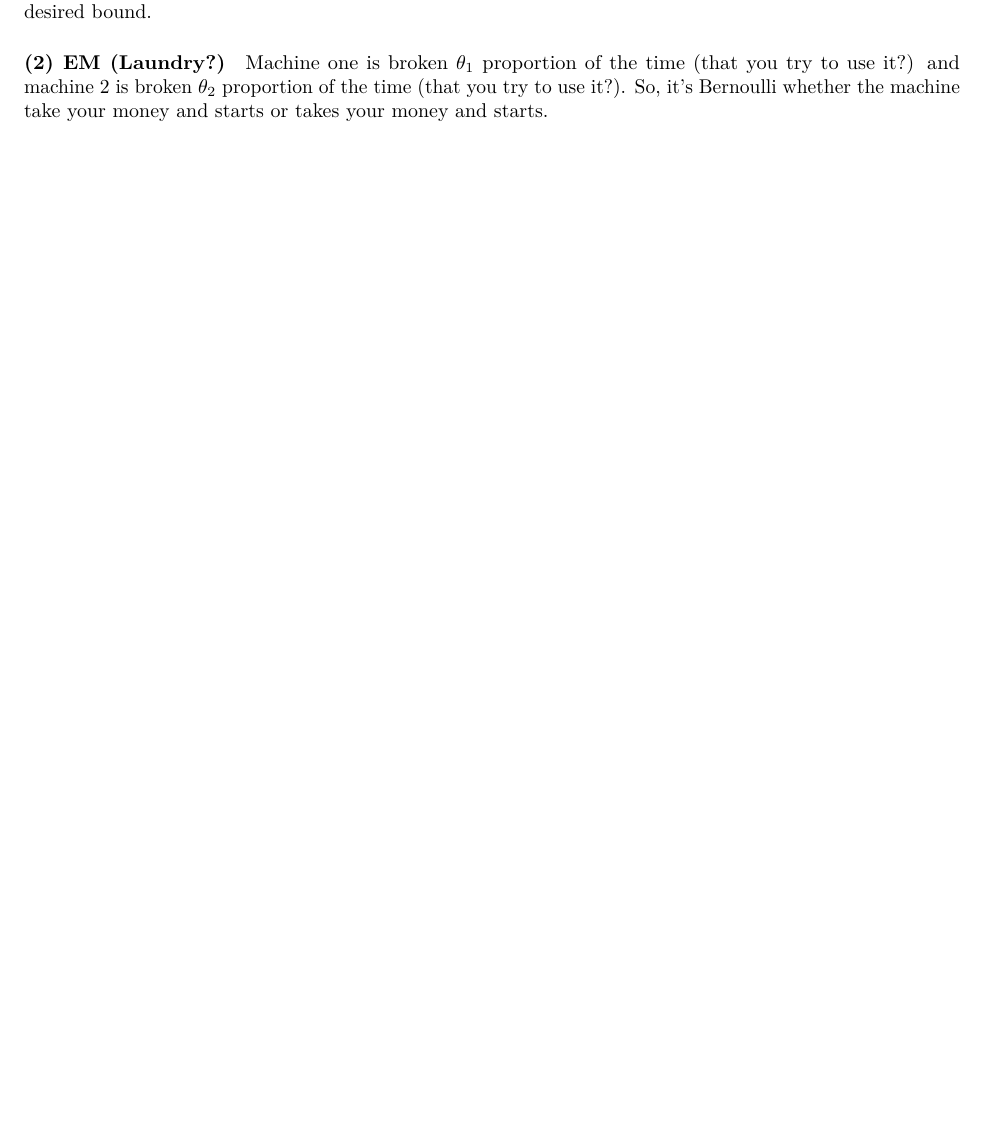
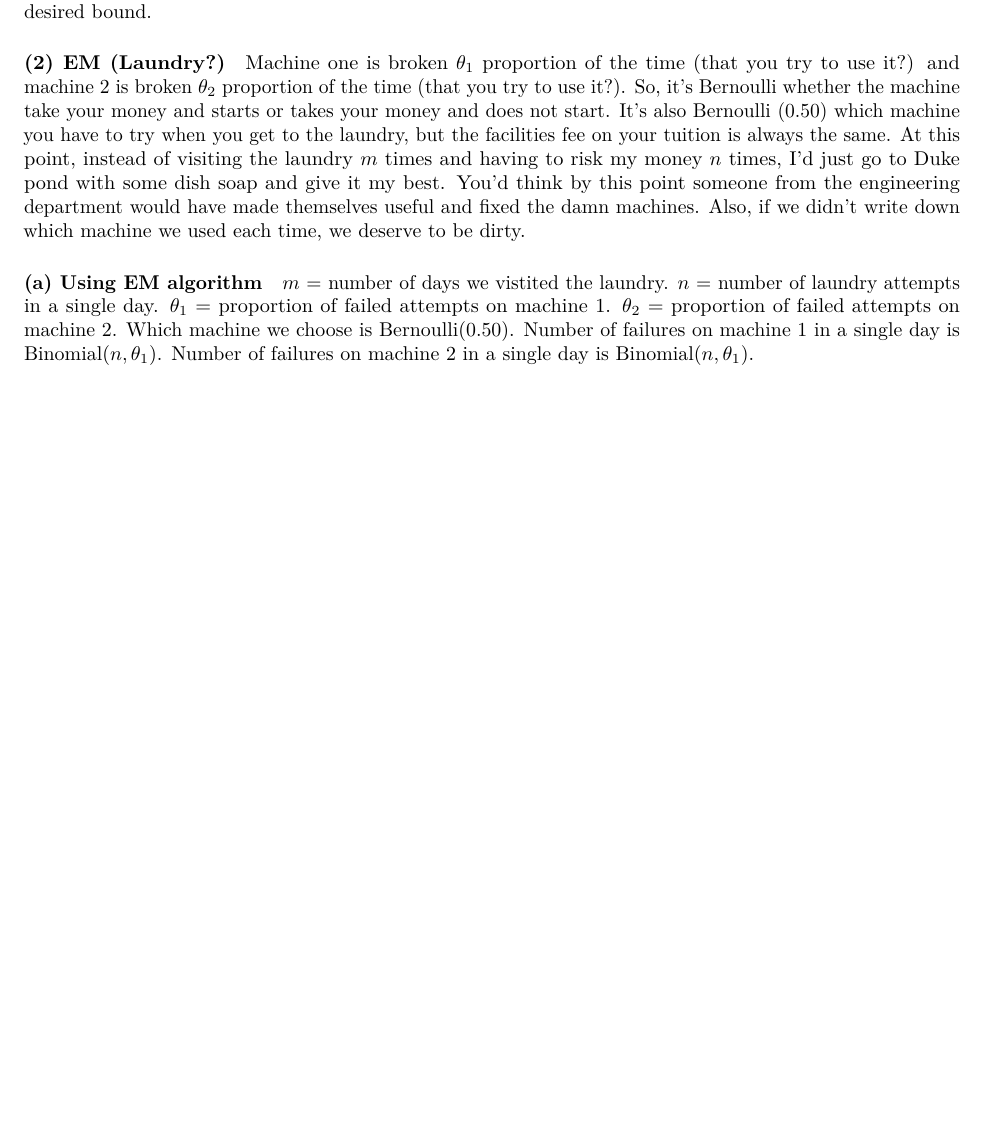
Before and after one commit to truverdj/MachineLearning_NeuralNetworks, an R Markdown document (2018-04-11_sta_561_hw6.Rmd): part of page 5 of 5, cut so that both start at the same text, the shorter picture padded with empty space. Rendered offline with R 4.5, knitr and Pandoc, then LaTeX, with nearby package versions.

Commit message:
sufficient amounts of typing to get a commit

```diff
--- a/2018-04-11_sta_561_hw6.Rmd
+++ b/2018-04-11_sta_561_hw6.Rmd
@@ -127,4 +127,14 @@ As $t$ increases, we will need more and more tower functions, therefore more and
 
 ##### (2) EM (Laundry?)
 
-Machine one is broken $\theta_1$ proportion of the time (that you try to use it?) and machine 2 is broken $\theta_2$ proportion of the time (that you try to use it?). So, it's Bernoulli whether the machine take your money and starts or takes your money and starts.
+Machine one is broken $\theta_1$ proportion of the time (that you try to use it?) and machine 2 is broken $\theta_2$ proportion of the time (that you try to use it?). So, it's Bernoulli whether the machine take your money and starts or takes your money and does not start. It's also Bernoulli (0.50) which machine you have to try when you get to the laundry, but the facilities fee on your tuition is always the same. At this point, instead of visiting the laundry $m$ times and having to risk my money $n$ times, I'd just go to Duke pond with some dish soap and give it my best. You'd think by this point someone from the engineering department would have made themselves useful and fixed the damn machines. Also, if we didn't write down which machine we used each time, we deserve to be dirty.
+
+##### (a) Using EM algorithm
+
+$m$ = number of days we vistited the laundry.
+$n$ = number of laundry attempts in a single day.
+$\theta_1$ = proportion of failed attempts on machine 1.
+$\theta_2$ = proportion of failed attempts on machine 2.
+Which machine we choose is Bernoulli(0.50).
+Number of failures on machine 1 in a single day is Binomial($n,\theta_1$).
+Number of failures on machine 2 in a single day is Binomial($n,\theta_1$).
```
